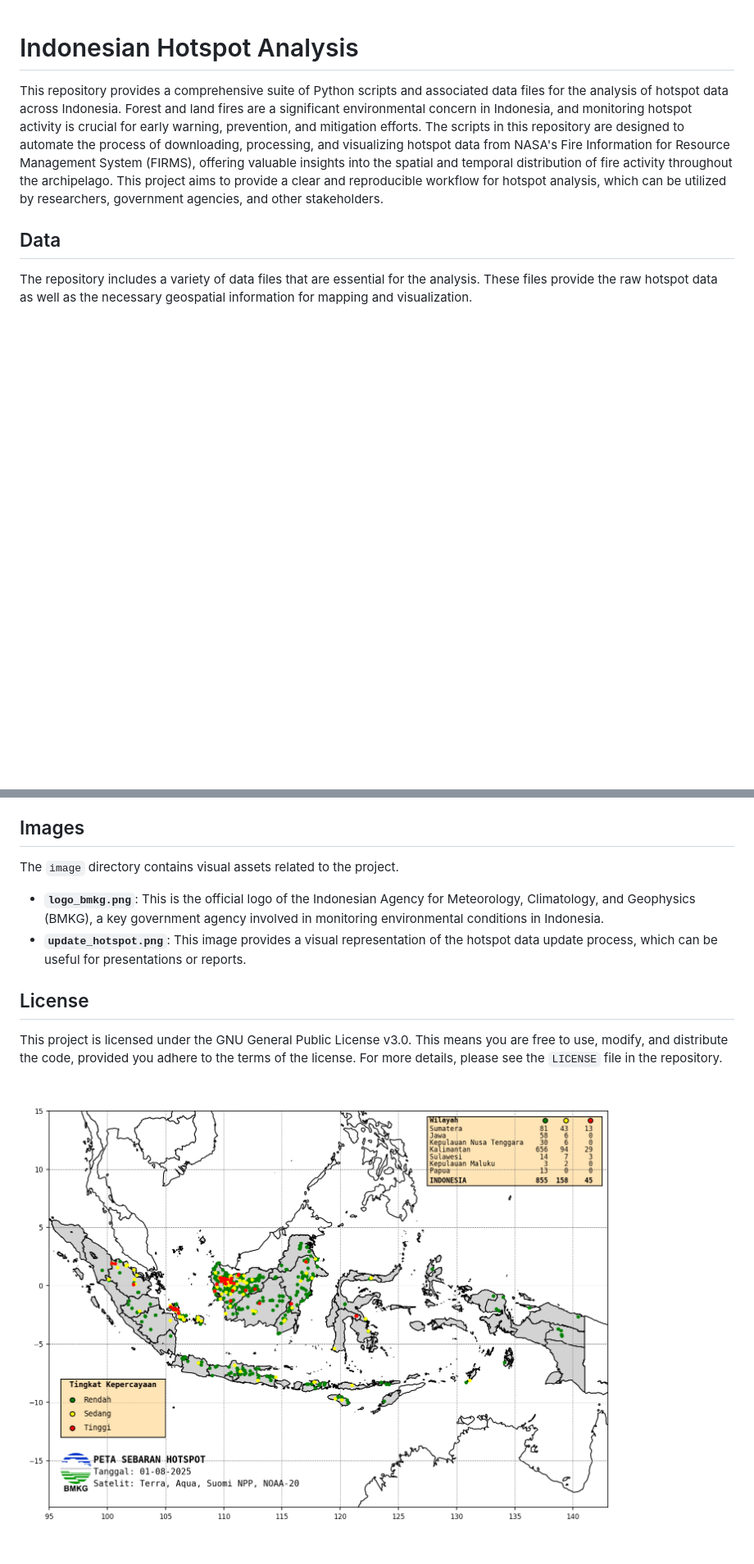
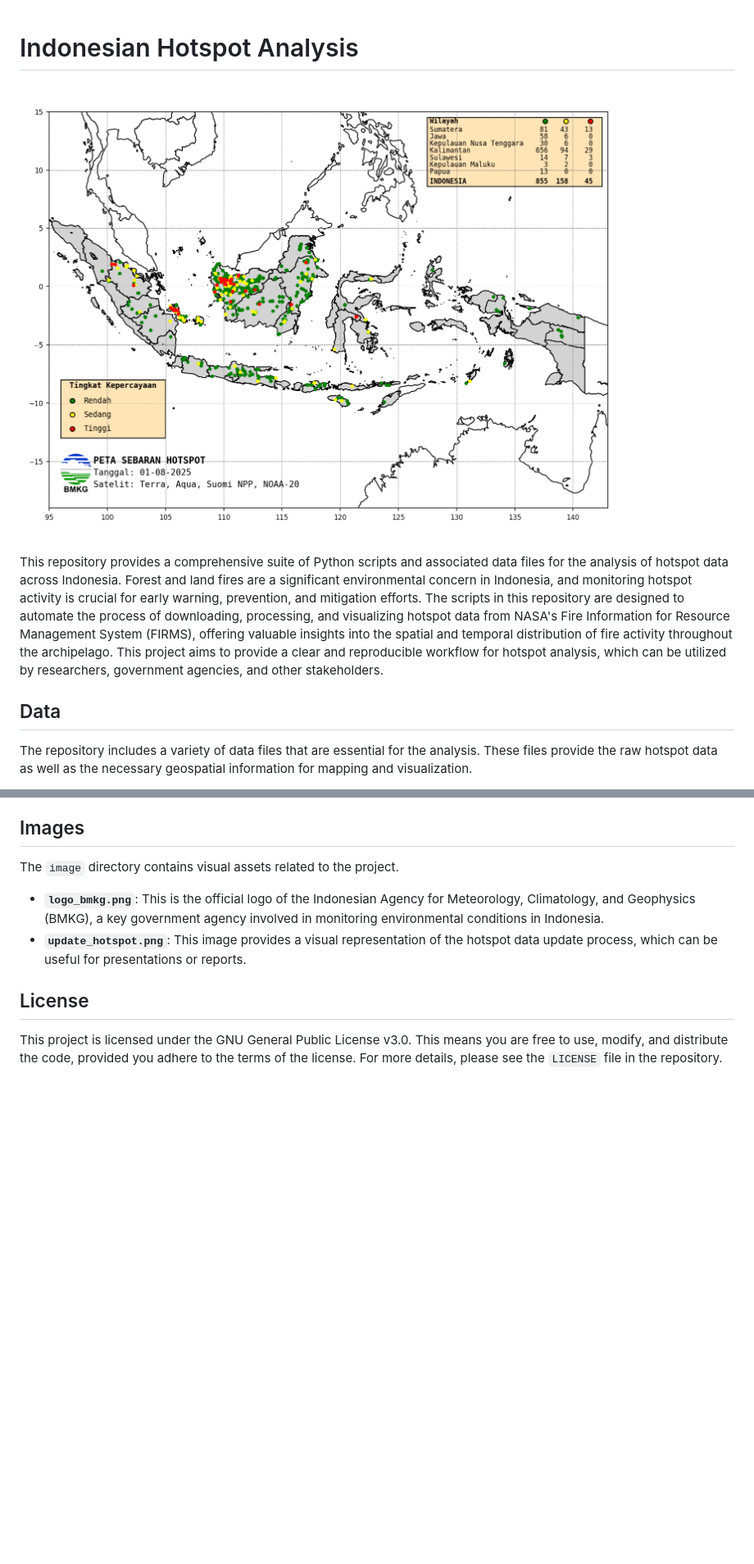
Before and after one commit to alberthnahas/web-hotspot, a Markdown page: README.md, 2 parts joined by grey strips. Shown: that part at 82% size. GitHub-like rendering; blank space fills up the shorter version.

```diff
--- a/README.md
+++ b/README.md
@@ -1,4 +1,6 @@
 # Indonesian Hotspot Analysis
+
+![](image/update_hotspot.png)
 
 This repository provides a comprehensive suite of Python scripts and associated data files for the analysis of hotspot data across Indonesia. Forest and land fires are a significant environmental concern in Indonesia, and monitoring hotspot activity is crucial for early warning, prevention, and mitigation efforts. The scripts in this repository are designed to automate the process of downloading, processing, and visualizing hotspot data from NASA's Fire Information for Resource Management System (FIRMS), offering valuable insights into the spatial and temporal distribution of fire activity throughout the archipelago. This project aims to provide a clear and reproducible workflow for hotspot analysis, which can be utilized by researchers, government agencies, and other stakeholders.
 
@@ -32,5 +34,3 @@ The `image` directory contains visual assets related to the project.
 ## License
 
 This project is licensed under the GNU General Public License v3.0. This means you are free to use, modify, and distribute the code, provided you adhere to the terms of the license. For more details, please see the `LICENSE` file in the repository.
-
-![](image/update_hotspot.png)
```
